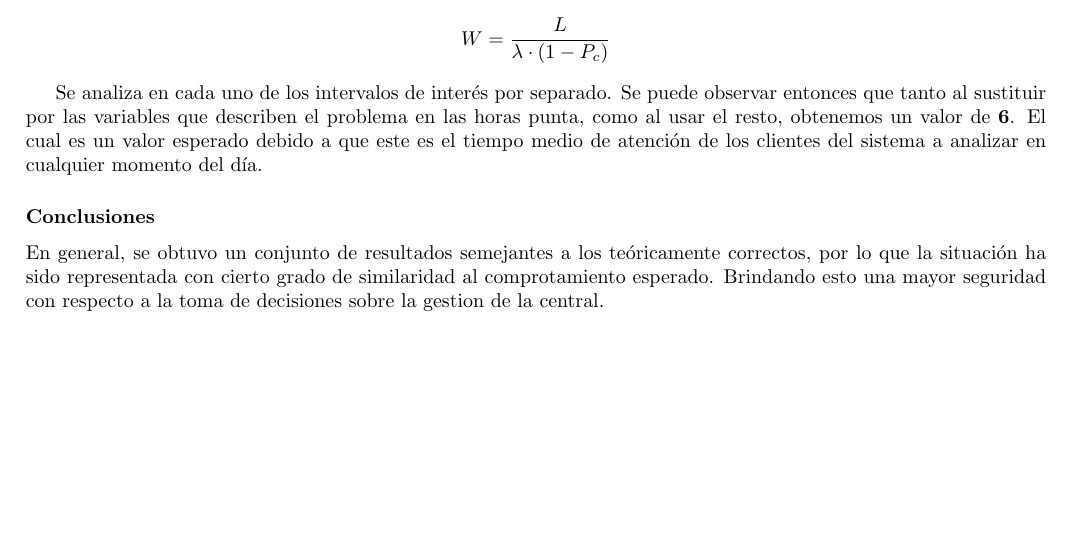
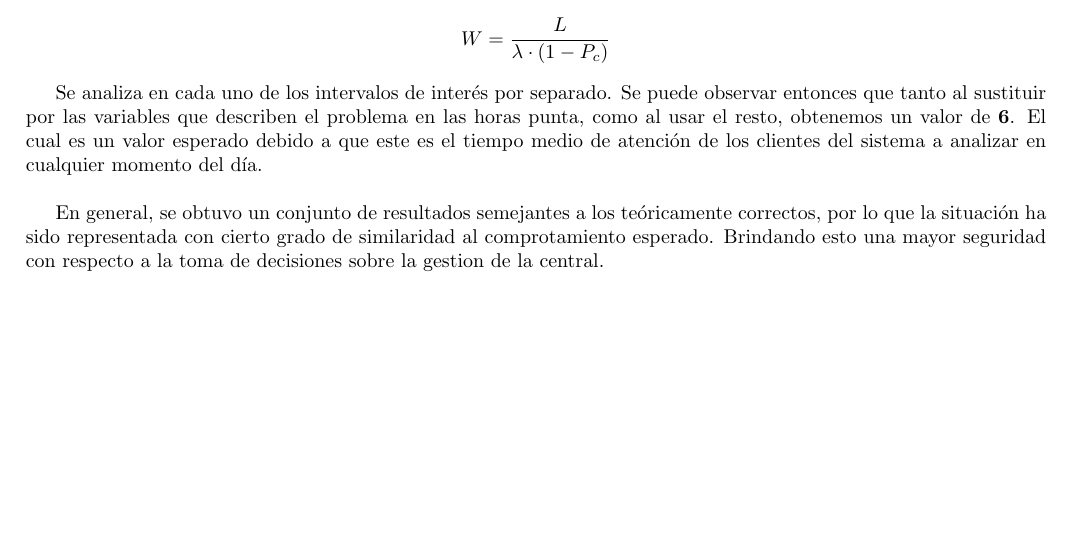
Before and after one commit to anamunnoz/Simulation-Project, a LaTeX document (docs/report.tex): part of page 12 of 12, cut so that both start at the same text. Compiled offline with pdfLaTeX.

Commit message:
Add files via upload

```diff
--- a/docs/report.tex
+++ b/docs/report.tex
@@ -347,10 +347,9 @@
 
 			Se analiza en cada uno de los intervalos de interés por separado. Se puede observar entonces que tanto al sustituir por las variables que describen el problema en las horas punta, como al usar el resto, obtenemos un valor de \textbf{6}. El cual es un valor esperado debido a que este es el tiempo medio de atención de los clientes
 			del sistema a analizar en cualquier momento del día.
+			\\
 
-			\subsubsection*{Conclusiones}
-			En general, se obtuvo un conjunto de resultados semejantes a los teóricamente correctos, por lo que la situación ha sido representada con cierto grado de similaridad al comprotamiento esperado. Brindando esto una mayor seguridad con respecto a la toma de decisiones
-			sobre la gestion de la central.
+	En general, se obtuvo un conjunto de resultados semejantes a los teóricamente correctos, por lo que la situación ha sido representada con cierto grado de similaridad al comprotamiento esperado. Brindando esto una mayor seguridad con respecto a la toma de decisiones sobre la gestion de la central.
 
 
 
```
Also changed, not shown: docs/report.pdf.
